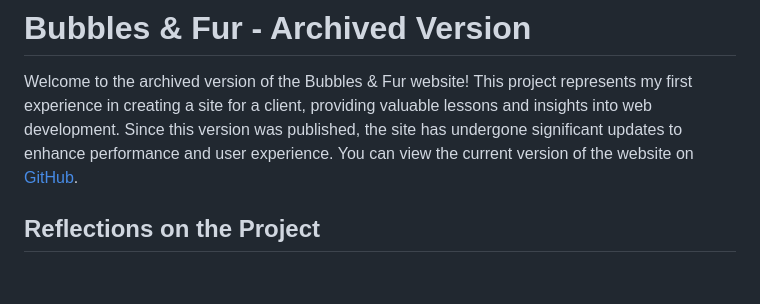
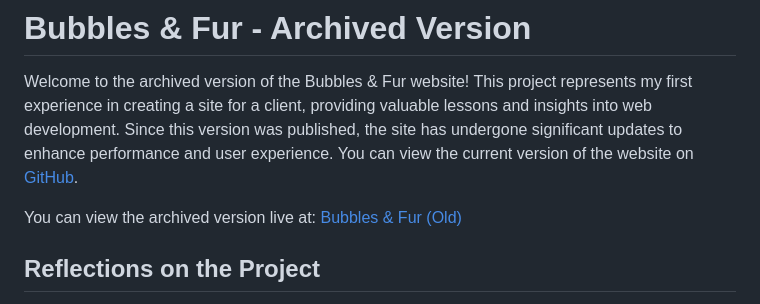
Before and after one commit to bgweaver/bubblesandfur_old, a Markdown page: README.md, the part around the change. GitHub-like rendering; blank space fills up the shorter version.

```diff
--- a/README.md
+++ b/README.md
@@ -2,6 +2,7 @@
 
 Welcome to the archived version of the Bubbles & Fur website! This project represents my first experience in creating a site for a client, providing valuable lessons and insights into web development. Since this version was published, the site has undergone significant updates to enhance performance and user experience. You can view the current version of the website on [GitHub](https://github.com/bgweaver/bubblesandfur).
 
+You can view the archived version live at: [Bubbles & Fur (Old)](https://bgweaver.github.io/bubblesandfur_old/)
 ## Reflections on the Project
 
 As a web developer, each project offers new challenges and opportunities for growth. This project was no exception, and I’m proud of the progress I’ve made. Here are some key aspects I want to reflect on regarding what went well and where I see room for improvement:
```
